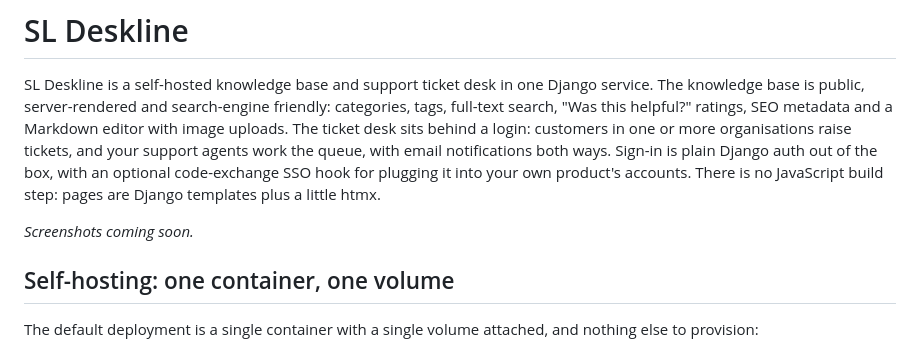
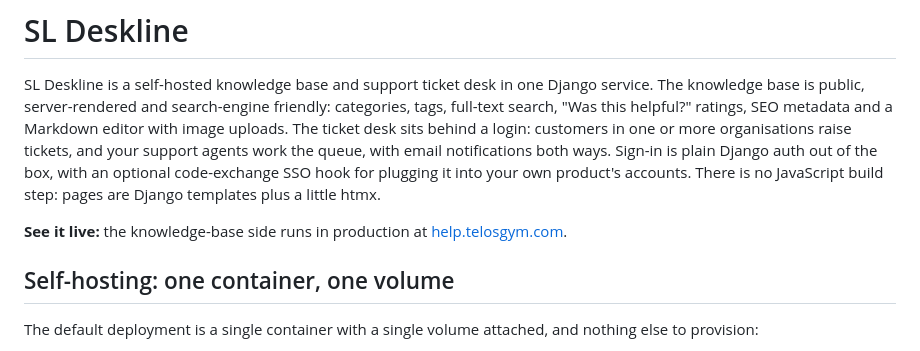
Before and after one commit to SLSoftware-UK/sl-deskline, a Markdown page: README.md, the part around the change. Drawn GitHub-style.

Commit message:
README: link to a live knowledge-base deployment in place of the screenshot placeholder
Co-Authored-By: Claude Opus 5 (1M context) <noreply@anthropic.com>

```diff
--- a/README.md
+++ b/README.md
@@ -2,8 +2,7 @@
 
 SL Deskline is a self-hosted knowledge base and support ticket desk in one Django service. The knowledge base is public, server-rendered and search-engine friendly: categories, tags, full-text search, "Was this helpful?" ratings, SEO metadata and a Markdown editor with image uploads. The ticket desk sits behind a login: customers in one or more organisations raise tickets, and your support agents work the queue, with email notifications both ways. Sign-in is plain Django auth out of the box, with an optional code-exchange SSO hook for plugging it into your own product's accounts. There is no JavaScript build step: pages are Django templates plus a little htmx.
 
-<!-- screenshot: docs/screenshot.png -->
-_Screenshots coming soon._
+**See it live:** the knowledge-base side runs in production at [help.telosgym.com](https://help.telosgym.com/).
 
 ## Self-hosting: one container, one volume
 
```
